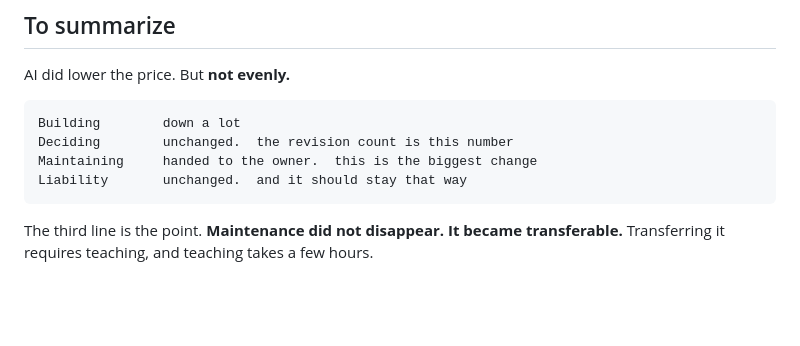
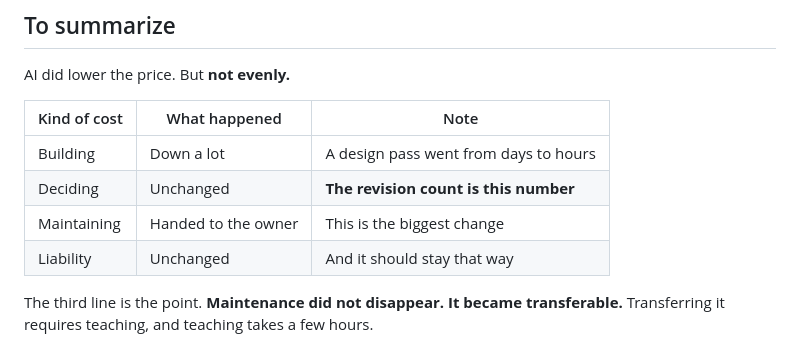
Before and after one commit to choworks-dev/choworks-dev.github.io, a Markdown page: content/posts-en/2026-08-22-before-outsourcing-your-website.md, the part around one of its changes. Rendered like a GitHub page; blank space fills up the shorter version.

````diff
--- a/content/posts-en/2026-08-22-before-outsourcing-your-website.md
+++ b/content/posts-en/2026-08-22-before-outsourcing-your-website.md
@@ -137,12 +136,12 @@ So I do not sell automation and training separately. **Building and handing over
 
 AI did lower the price. But **not evenly.**
 
-```
-Building        down a lot
-Deciding        unchanged.  the revision count is this number
-Maintaining     handed to the owner.  this is the biggest change
-Liability       unchanged.  and it should stay that way
-```
+| Kind of cost | What happened | Note |
+|---|---|---|
+| Building | Down a lot | A design pass went from days to hours |
+| Deciding | Unchanged | **The revision count is this number** |
+| Maintaining | Handed to the owner | This is the biggest change |
+| Liability | Unchanged | And it should stay that way |
 
 The third line is the point. **Maintenance did not disappear. It became transferable.** Transferring it requires teaching, and teaching takes a few hours.
 
````
Also changed, not shown: other parts of content/posts-en/2026-08-22-before-outsourcing-your-website.md (+3 -4 lines), content/posts-kr/2026-08-22-before-outsourcing-your-website.md (+9 -10 lines).
